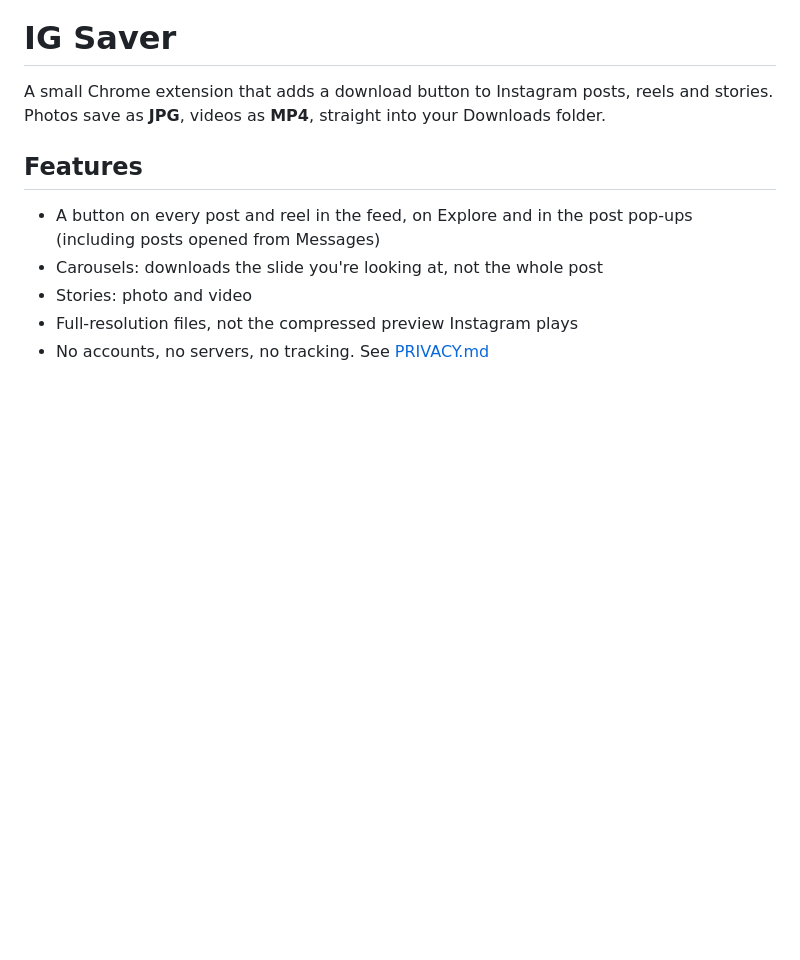
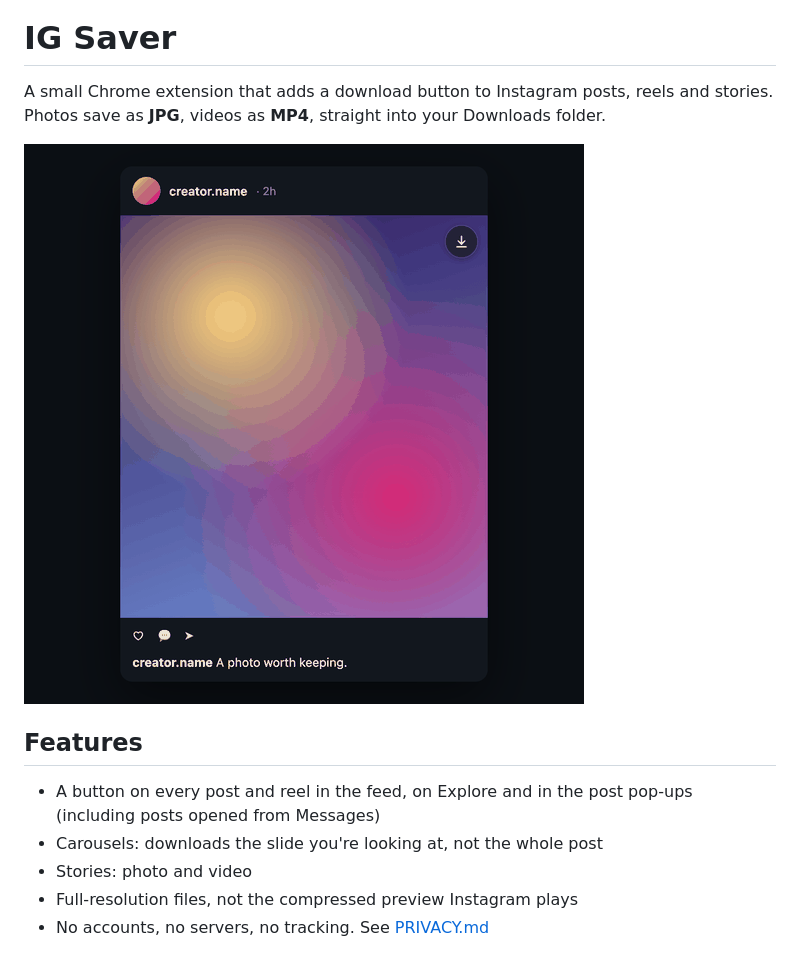
Before and after one commit to princenedjoh/ig-saver, a Markdown page: README.md, the part around the change. GitHub-like rendering; pictures changed too: docs/demo.gif (added); blank space fills up the shorter version.

Commit message:
Add demo GIF and store screenshot

```diff
--- a/README.md
+++ b/README.md
@@ -1,6 +1,8 @@
 # IG Saver
 
 A small Chrome extension that adds a download button to Instagram posts, reels and stories. Photos save as **JPG**, videos as **MP4**, straight into your Downloads folder.
+
+![IG Saver demo](docs/demo.gif)
 
 ## Features
 
```
Also changed, not shown: docs/screenshot.png (added), store/screenshot-1280x800.png (added).
